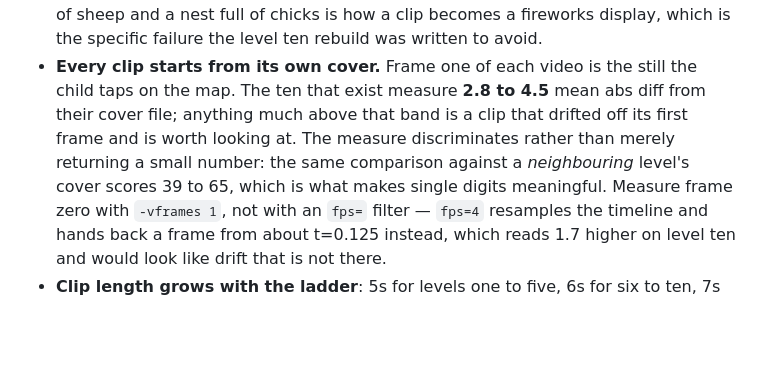
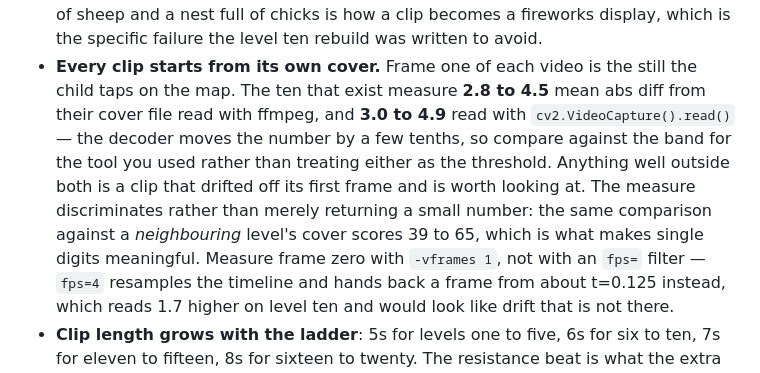
Before and after one commit to k-l-lambda/curiouslab, a Markdown page: assets/levels/prompts.md, the part around the change. GitHub-like rendering; blank space fills up the shorter version.

Commit message:
Record the first-frame band per decoder rather than as one number

```diff
--- a/assets/levels/prompts.md
+++ b/assets/levels/prompts.md
@@ -1129,10 +1129,13 @@ first rain in the whole game, and a tree that bows.
   display, which is the specific failure the level ten rebuild was written to avoid.
 - **Every clip starts from its own cover.** Frame one of each video is the still the
   child taps on the map. The ten that exist measure **2.8 to 4.5** mean abs diff
-  from their cover file; anything much above that band is a clip that drifted off
-  its first frame and is worth looking at. The measure discriminates rather than
-  merely returning a small number: the same comparison against a *neighbouring*
-  level's cover scores 39 to 65, which is what makes single digits meaningful.
+  from their cover file read with ffmpeg, and **3.0 to 4.9** read with
+  `cv2.VideoCapture().read()` — the decoder moves the number by a few tenths, so
+  compare against the band for the tool you used rather than treating either as the
+  threshold. Anything well outside both is a clip that drifted off its first frame
+  and is worth looking at. The measure discriminates rather than merely returning a
+  small number: the same comparison against a *neighbouring* level's cover scores
+  39 to 65, which is what makes single digits meaningful.
   Measure frame zero with `-vframes 1`, not with an `fps=` filter — `fps=4`
   resamples the timeline and hands back a frame from about t=0.125 instead, which
   reads 1.7 higher on level ten and would look like drift that is not there.
```
